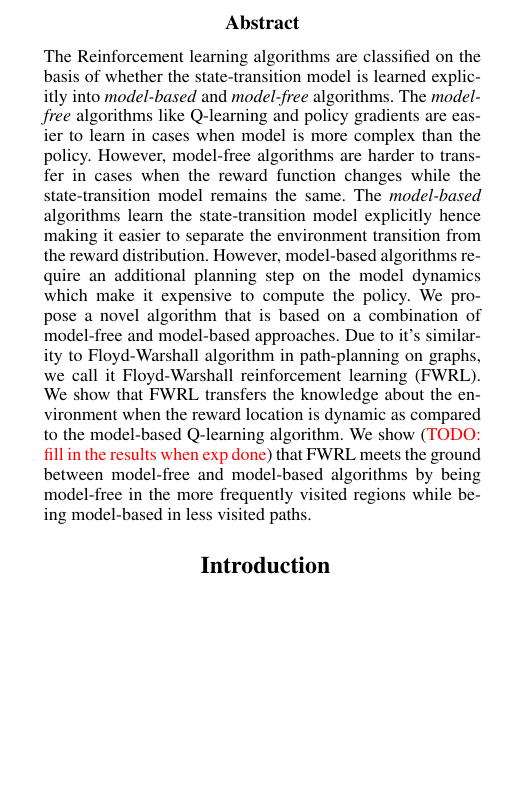
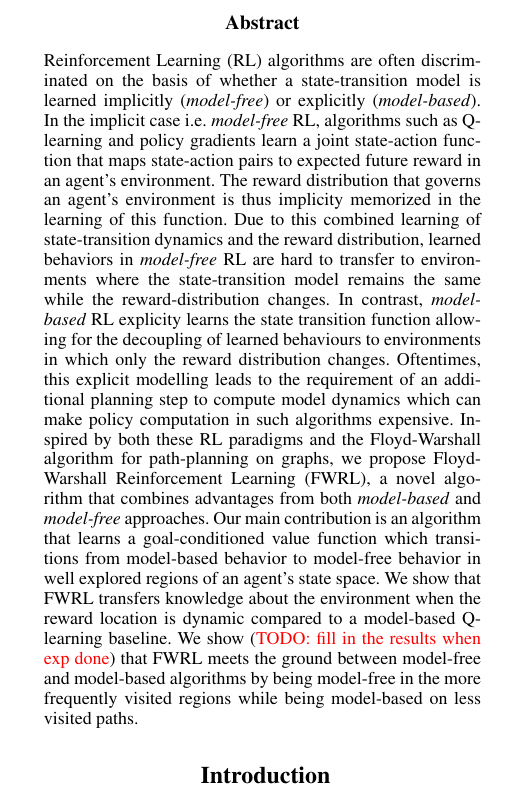
Before and after one commit to wecacuee/DhBaSiCoICLR2019, a LaTeX paper (main.tex): part of one column of page 1 of 3, cut so that both start at the same text, the shorter picture padded with empty space. Compiled offline with pdfLaTeX.

Commit message:
Edited to abstract

```diff
--- a/main.tex
+++ b/main.tex
@@ -98,7 +98,8 @@
 % The file aaai.sty is the style file for AAAI Press
 % proceedings, working notes, and technical reports.
 %
-\title{Floyd-Warshall RL: Combining model-free and model-based algorithms}
+\title{Floyd-Warshall Reinforcement Learning: \\Combining advantages from
+model-free and model-based RL}
 \author{Vikas Dhiman}
 \pdfinfo{
 /Title ()
@@ -107,22 +108,53 @@
 
 \maketitle
 \begin{abstract}
-The Reinforcement learning algorithms are classified on the basis of whether
-the state-transition model is learned explicitly into \emph{model-based}
-and \emph{model-free} algorithms.
-%
-The \emph{model-free} algorithms like Q-learning and policy gradients are easier to learn in cases when model is more complex than the policy.
-However, model-free algorithms are harder to transfer in cases when the reward function changes while the state-transition model remains the same.
-The \emph{model-based} algorithms learn the state-transition model explicitly hence making it
-easier to separate the environment transition from the reward distribution.
-However, model-based algorithms require an additional planning step on the model dynamics
-which make it expensive to compute the policy.
-%
-We propose a novel algorithm that is based on a combination of model-free and model-based approaches.
-Due to it's similarity to Floyd-Warshall algorithm in path-planning on graphs, we call
-it Floyd-Warshall reinforcement learning (FWRL).
-We show that FWRL transfers the knowledge about the environment when the reward location is dynamic as compared to the model-based Q-learning algorithm.
-We show (\TODO{fill in the results when exp done}) that FWRL meets the ground between model-free and model-based algorithms by being model-free in the more frequently visited regions while being model-based in less visited paths.
+Reinforcement Learning (RL) algorithms are often discriminated on the
+basis of whether a state-transition model is learned implicitly
+(\emph{model-free}) or explicitly (\emph{model-based}). In the implicit
+case i.e.\ \emph{model-free} RL, algorithms such as Q-learning and
+policy gradients learn a joint state-action function that maps
+state-action pairs to expected future reward in an agent's environment.
+The reward distribution that governs an agent's environment is thus
+implicity memorized in the learning of this function.  Due to this
+combined learning of state-transition dynamics and the reward
+distribution, learned behaviors in \emph{model-free} RL are hard to
+transfer to environments where the state-transition model remains the
+same while the reward-distribution changes.  In contrast,
+\emph{model-based} RL explicity learns the state transition function
+allowing for the decoupling of learned behaviours to environments in
+which only the reward distribution changes. Oftentimes, this explicit
+modelling leads to the requirement of an additional planning step to
+compute model dynamics which can make policy computation in such
+algorithms expensive.  Inspired by both these RL paradigms and the
+Floyd-Warshall algorithm for path-planning on graphs, we propose
+Floyd-Warshall Reinforcement Learning (FWRL), a novel algorithm that
+combines advantages from both \emph{model-based} and \emph{model-free}
+approaches. Our main contribution is an algorithm that learns a
+goal-conditioned value function which transitions from model-based
+behavior to model-free behavior in well explored regions of an agent's
+state space.  We show that FWRL transfers knowledge about the
+environment when the reward location is dynamic compared to a
+model-based Q-learning baseline.  We show (\TODO{fill in the results
+when exp done}) that FWRL meets the ground between model-free and
+model-based algorithms by being model-free in the more frequently
+visited regions while being model-based on less visited paths.
+
+%The Reinforcement learning algorithms are classified on the basis of whether
+%the state-transition model is learned explicitly into \emph{model-based}
+%and \emph{model-free} algorithms.
+%%
+%The \emph{model-free} algorithms like Q-learning and policy gradients are easier to learn in cases when model is more complex than the policy.
+%However, model-free algorithms are harder to transfer in cases when the reward function changes while the state-transition model remains the same.
+%The \emph{model-based} algorithms learn the state-transition model explicitly hence making it
+%easier to separate the environment transition from the reward distribution.
+%However, model-based algorithms require an additional planning step on the model dynamics
+%which make it expensive to compute the policy.
+%%
+%We propose a novel algorithm that is based on a combination of model-free and model-based approaches.
+%Due to it's similarity to Floyd-Warshall algorithm in path-planning on graphs, we call
+%it Floyd-Warshall reinforcement learning (FWRL).
+%We show that FWRL transfers the knowledge about the environment when the reward location is dynamic as compared to the model-based Q-learning algorithm.
+%We show (\TODO{fill in the results when exp done}) that FWRL meets the ground between model-free and model-based algorithms by being model-free in the more frequently visited regions while being model-based in less visited paths.
 \end{abstract}
 
 
```
Also changed, not shown: goals.txt (added, +6 -0 lines), 2 other files.
